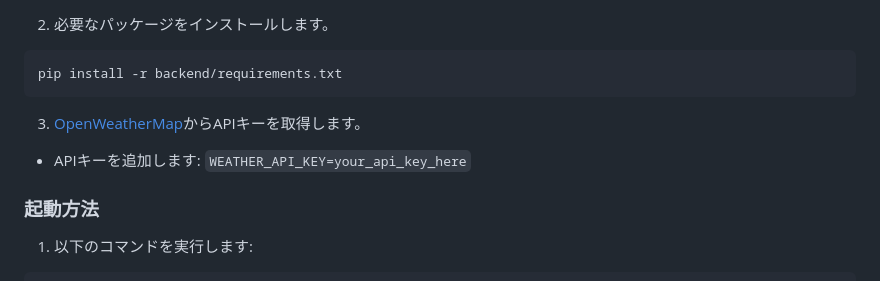
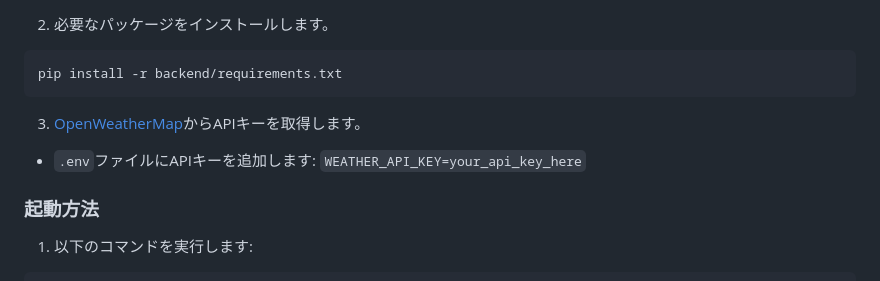
Before and after one commit to paraccoli/WeatherApp, a Markdown page: README.md, the part around the change. Rendered like a GitHub page.

````diff
--- a/README.md
+++ b/README.md
@@ -42,7 +42,7 @@ cd weather-app
 pip install -r backend/requirements.txt
 ```
 3. [OpenWeatherMap](https://home.openweathermap.org/)からAPIキーを取得します。
-- APIキーを追加します: `WEATHER_API_KEY=your_api_key_here`
+- `.env`ファイルにAPIキーを追加します: `WEATHER_API_KEY=your_api_key_here`
 
 ### 起動方法
 
````
